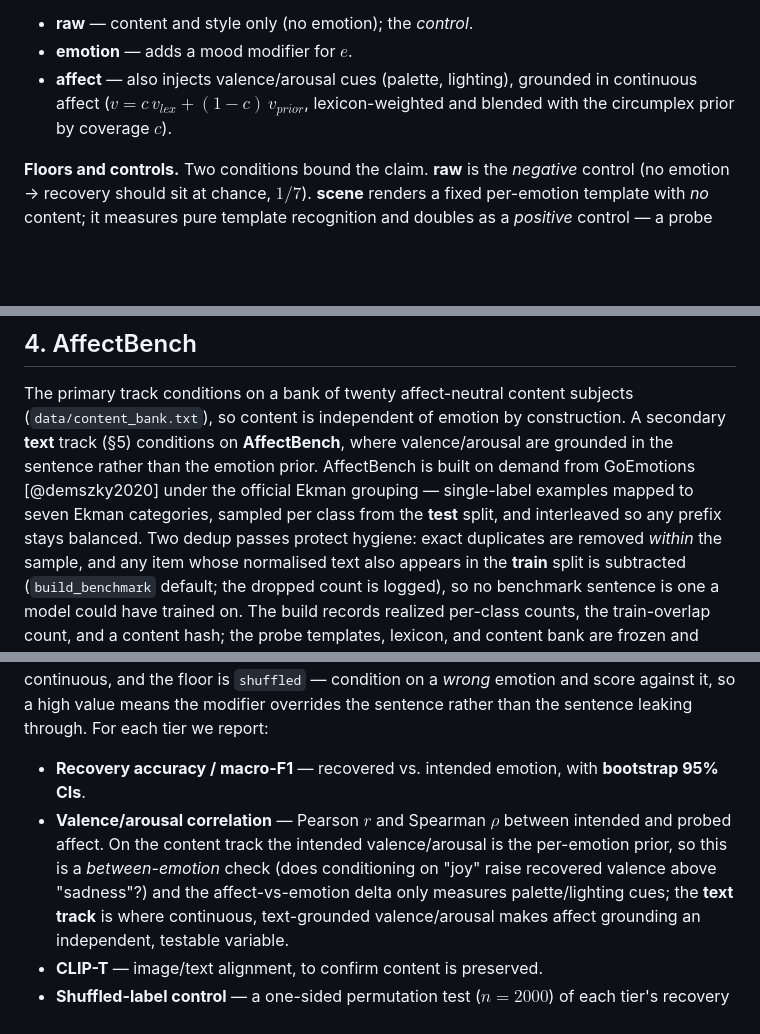
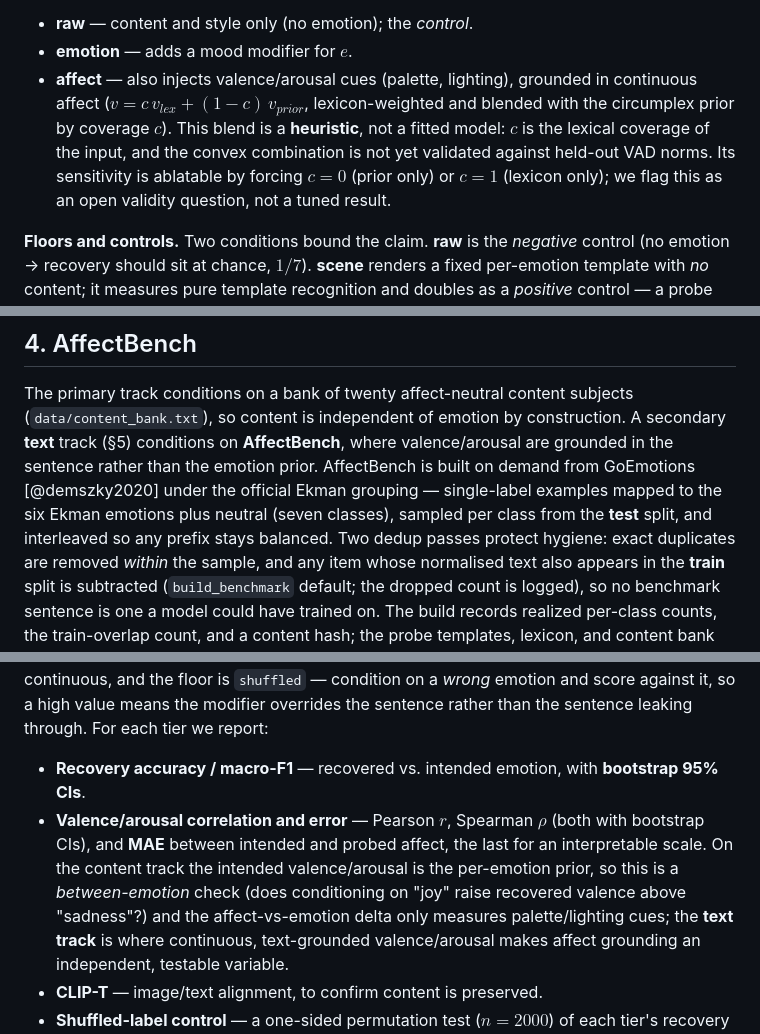
Before and after one commit to urmeo/NovaVision, a Markdown page: paper/paper.md, 3 parts joined by grey strips. Drawn GitHub-style; blank space fills up the shorter version.

Commit message:
updated paper

```diff
--- a/paper/paper.md
+++ b/paper/paper.md
@@ -66,7 +66,10 @@ rendered under every emotion. Conditioning increases over three tiers, which for
 - **emotion** — adds a mood modifier for $e$.
 - **affect** — also injects valence/arousal cues (palette, lighting), grounded in continuous
   affect ($v = c\,v_{lex} + (1-c)\,v_{prior}$, lexicon-weighted and blended with the circumplex
-  prior by coverage $c$).
+  prior by coverage $c$). This blend is a **heuristic**, not a fitted model: $c$ is the lexical
+  coverage of the input, and the convex combination is not yet validated against held-out VAD
+  norms. Its sensitivity is ablatable by forcing $c=0$ (prior only) or $c=1$ (lexicon only); we
+  flag this as an open validity question, not a tuned result.
 
 **Floors and controls.** Two conditions bound the claim. **raw** is the *negative* control (no
 emotion → recovery should sit at chance, $1/7$). **scene** renders a fixed per-emotion template
@@ -106,8 +109,9 @@ The primary track conditions on a bank of twenty affect-neutral content subjects
 (`data/content_bank.txt`), so content is independent of emotion by construction. A secondary
 **text** track (§5) conditions on **AffectBench**, where valence/arousal are grounded in the
 sentence rather than the emotion prior. AffectBench is built on demand from GoEmotions
-[@demszky2020] under the official Ekman grouping — single-label examples mapped to seven Ekman
-categories, sampled per class from the **test** split, and interleaved so any prefix stays
+[@demszky2020] under the official Ekman grouping — single-label examples mapped to the six Ekman
+emotions plus neutral (seven classes), sampled per class from the **test** split, and
+interleaved so any prefix stays
 balanced. Two dedup passes protect hygiene: exact duplicates are removed *within* the sample, and
 any item whose normalised text also appears in the **train** split is subtracted (`build_benchmark`
 default; the dropped count is logged), so no benchmark sentence is one a model could have trained
@@ -132,9 +136,10 @@ it, so a high value means the modifier overrides the sentence rather than the se
 through. For each tier we report:
 
 - **Recovery accuracy / macro-F1** — recovered vs. intended emotion, with **bootstrap 95% CIs**.
-- **Valence/arousal correlation** — Pearson $r$ and Spearman $\rho$ between intended and probed
-  affect. On the content track the intended valence/arousal is the per-emotion prior, so this is
-  a *between-emotion* check (does conditioning on "joy" raise recovered valence above "sadness"?)
+- **Valence/arousal correlation and error** — Pearson $r$, Spearman $\rho$ (both with bootstrap
+  CIs), and **MAE** between intended and probed affect, the last for an interpretable scale. On
+  the content track the intended valence/arousal is the per-emotion prior, so this is a
+  *between-emotion* check (does conditioning on "joy" raise recovered valence above "sadness"?)
   and the affect-vs-emotion delta only measures palette/lighting cues; the **text track** is
   where continuous, text-grounded valence/arousal makes affect grounding an independent,
   testable variable.
```
